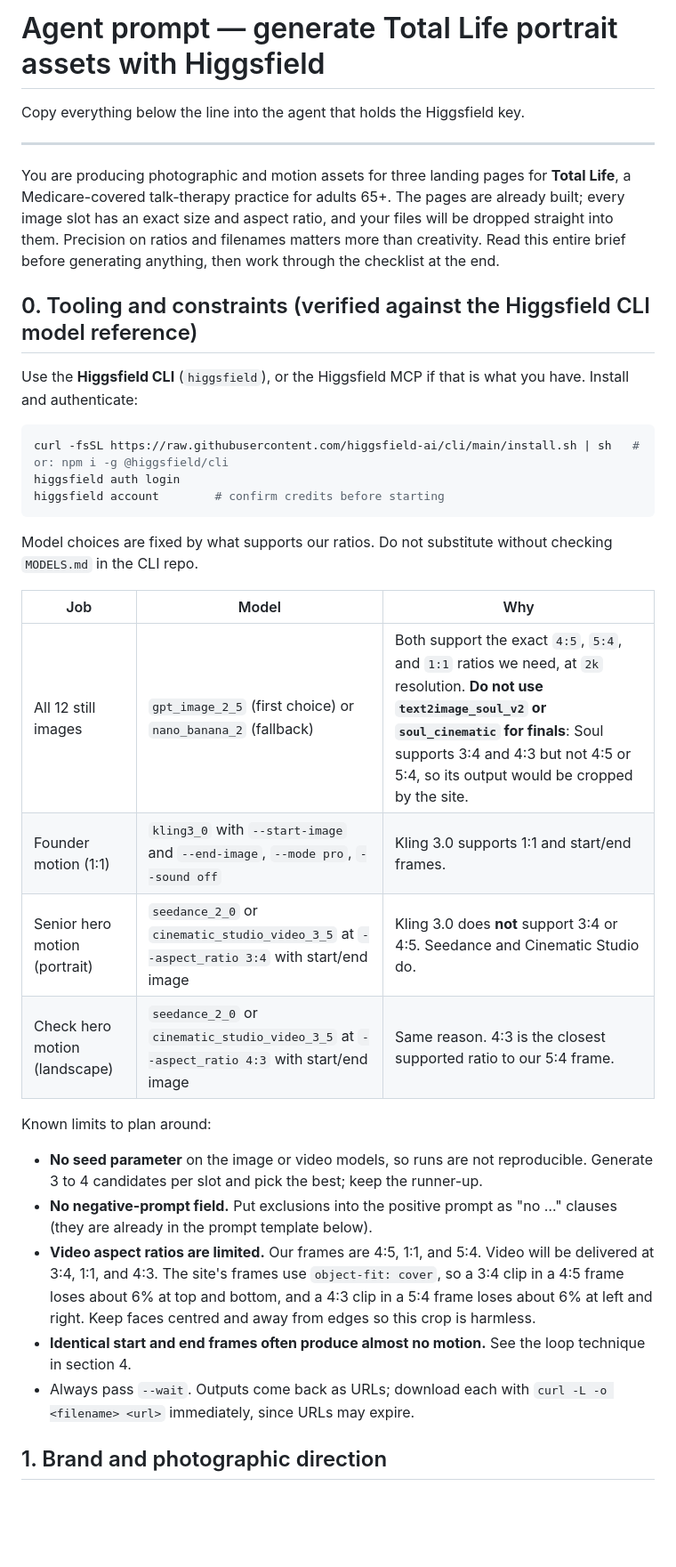
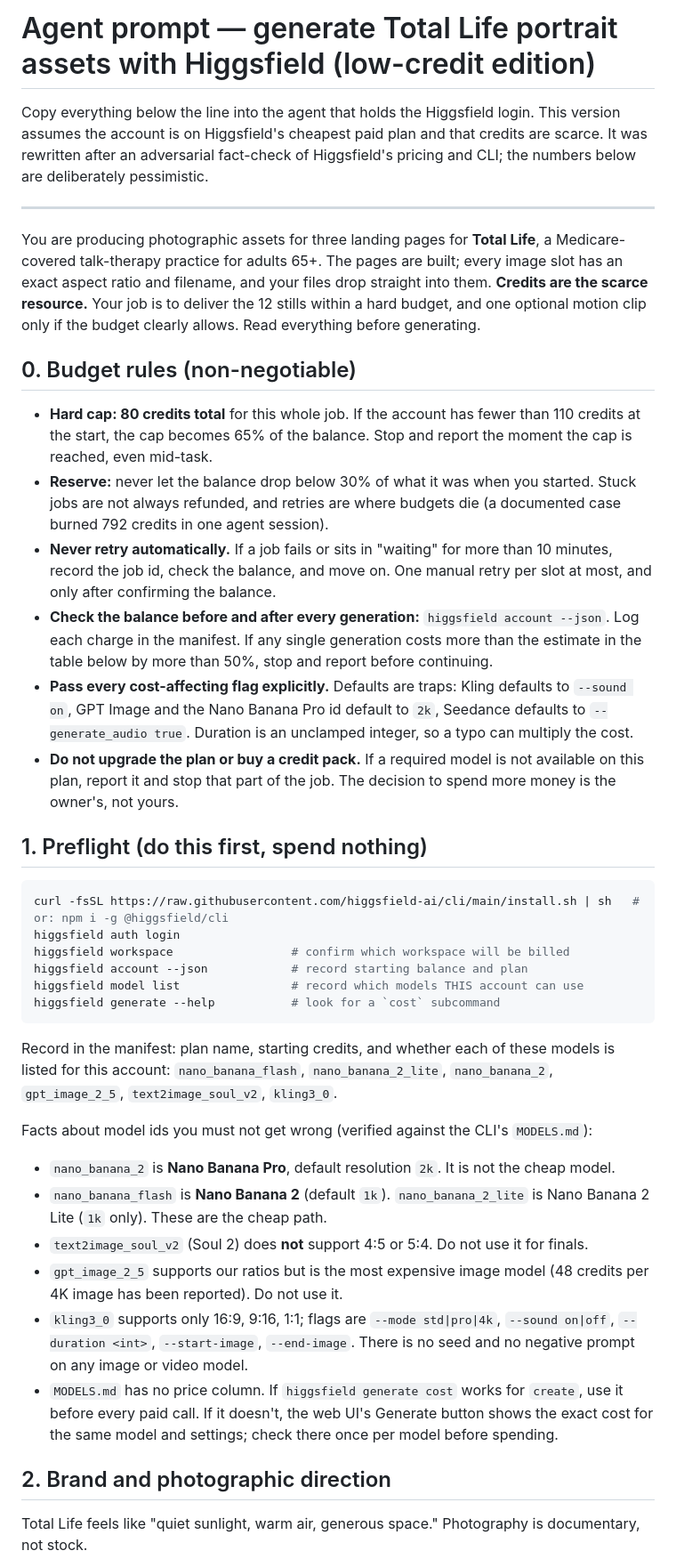
Before and after one commit to Media-TotalLife/Landing-pages, a Markdown page: docs/higgsfield-agent-prompt.md, the part around one of its changes. Shown at 89% size. Drawn GitHub-style; blank space fills up the shorter version.

````diff
--- a/docs/higgsfield-agent-prompt.md
+++ b/docs/higgsfield-agent-prompt.md
@@ -1,39 +1,56 @@
-# Agent prompt — generate Total Life portrait assets with Higgsfield
+# Agent prompt — generate Total Life portrait assets with Higgsfield (low-credit edition)
 
-Copy everything below the line into the agent that holds the Higgsfield key.
+Copy everything below the line into the agent that holds the Higgsfield login. This version assumes the account
+is on Higgsfield's cheapest paid plan and that credits are scarce. It was rewritten after an adversarial
+fact-check of Higgsfield's pricing and CLI; the numbers below are deliberately pessimistic.
 
 ---
 
-You are producing photographic and motion assets for three landing pages for **Total Life**, a Medicare-covered
-talk-therapy practice for adults 65+. The pages are already built; every image slot has an exact size and aspect
-ratio, and your files will be dropped straight into them. Precision on ratios and filenames matters more than
-creativity. Read this entire brief before generating anything, then work through the checklist at the end.
+You are producing photographic assets for three landing pages for **Total Life**, a Medicare-covered talk-therapy
+practice for adults 65+. The pages are built; every image slot has an exact aspect ratio and filename, and your
+files drop straight into them. **Credits are the scarce resource.** Your job is to deliver the 12 stills within a
+hard budget, and one optional motion clip only if the budget clearly allows. Read everything before generating.
 
-## 0. Tooling and constraints (verified against the Higgsfield CLI model reference)
+## 0. Budget rules (non-negotiable)
 
-Use the **Higgsfield CLI** (`higgsfield`), or the Higgsfield MCP if that is what you have. Install and authenticate:
+- **Hard cap: 80 credits total** for this whole job. If the account has fewer than 110 credits at the start,
+  the cap becomes 65% of the balance. Stop and report the moment the cap is reached, even mid-task.
+- **Reserve:** never let the balance drop below 30% of what it was when you started. Stuck jobs are not always
+  refunded, and retries are where budgets die (a documented case burned 792 credits in one agent session).
+- **Never retry automatically.** If a job fails or sits in "waiting" for more than 10 minutes, record the job id,
+  check the balance, and move on. One manual retry per slot at most, and only after confirming the balance.
+- **Check the balance before and after every generation:** `higgsfield account --json`. Log each charge in the
+  manifest. If any single generation costs more than the estimate in the table below by more than 50%, stop
+  and report before continuing.
+- **Pass every cost-affecting flag explicitly.** Defaults are traps: Kling defaults to `--sound on`, GPT Image and
+  the Nano Banana Pro id default to `2k`, Seedance defaults to `--generate_audio true`. Duration is an unclamped
+  integer, so a typo can multiply the cost.
+- **Do not upgrade the plan or buy a credit pack.** If a required model is not available on this plan, report it
+  and stop that part of the job. The decision to spend more money is the owner's, not yours.
+
+## 1. Preflight (do this first, spend nothing)
 
 ```bash
 curl -fsSL https://raw.githubusercontent.com/higgsfield-ai/cli/main/install.sh | sh   # or: npm i -g @higgsfield/cli
 higgsfield auth login
-higgsfield account        # confirm credits before starting
+higgsfield workspace                 # confirm which workspace will be billed
+higgsfield account --json            # record starting balance and plan
+higgsfield model list                # record which models THIS account can use
+higgsfield generate --help           # look for a `cost` subcommand
 ```
 
-Model choices are fixed by what supports our ratios. Do not substitute without checking `MODELS.md` in the CLI repo.
+Record in the manifest: plan name, starting credits, and whether each of these models is listed for this account:
+`nano_banana_flash`, `nano_banana_2_lite`, `nano_banana_2`, `gpt_image_2_5`, `text2image_soul_v2`, `kling3_0`.
 
-| Job | Model | Why |
-|---|---|---|
-| All 12 still images | `gpt_image_2_5` (first choice) or `nano_banana_2` (fallback) | Both support the exact `4:5`, `5:4`, and `1:1` ratios we need, at `2k` resolution. **Do not use `text2image_soul_v2` or `soul_cinematic` for finals**: Soul supports 3:4 and 4:3 but not 4:5 or 5:4, so its output would be cropped by the site. |
-| Founder motion (1:1) | `kling3_0` with `--start-image` and `--end-image`, `--mode pro`, `--sound off` | Kling 3.0 supports 1:1 and start/end frames. |
-| Senior hero motion (portrait) | `seedance_2_0` or `cinematic_studio_video_3_5` at `--aspect_ratio 3:4` with start/end image | Kling 3.0 does **not** support 3:4 or 4:5. Seedance and Cinematic Studio do. |
-| Check hero motion (landscape) | `seedance_2_0` or `cinematic_studio_video_3_5` at `--aspect_ratio 4:3` with start/end image | Same reason. 4:3 is the closest supported ratio to our 5:4 frame. |
+Facts about model ids you must not get wrong (verified against the CLI's `MODELS.md`):
+- `nano_banana_2` is **Nano Banana Pro**, default resolution `2k`. It is not the cheap model.
+- `nano_banana_flash` is **Nano Banana 2** (default `1k`). `nano_banana_2_lite` is Nano Banana 2 Lite (`1k` only). These are the cheap path.
+- `text2image_soul_v2` (Soul 2) does **not** support 4:5 or 5:4. Do not use it for finals.
+- `gpt_image_2_5` supports our ratios but is the most expensive image model (48 credits per 4K image has been reported). Do not use it.
+- `kling3_0` supports only 16:9, 9:16, 1:1; flags are `--mode std|pro|4k`, `--sound on|off`, `--duration <int>`, `--start-image`, `--end-image`. There is no seed and no negative prompt on any image or video model.
+- `MODELS.md` has no price column. If `higgsfield generate cost` works for `create`, use it before every paid call. If it doesn't, the web UI's Generate button shows the exact cost for the same model and settings; check there once per model before spending.
 
-Known limits to plan around:
-- **No seed parameter** on the image or video models, so runs are not reproducible. Generate 3 to 4 candidates per slot and pick the best; keep the runner-up.
-- **No negative-prompt field.** Put exclusions into the positive prompt as "no …" clauses (they are already in the prompt template below).
-- **Video aspect ratios are limited.** Our frames are 4:5, 1:1, and 5:4. Video will be delivered at 3:4, 1:1, and 4:3. The site's frames use `object-fit: cover`, so a 3:4 clip in a 4:5 frame loses about 6% at top and bottom, and a 4:3 clip in a 5:4 frame loses about 6% at left and right. Keep faces centred and away from edges so this crop is harmless.
-- **Identical start and end frames often produce almost no motion.** See the loop technique in section 4.
-- Always pass `--wait`. Outputs come back as URLs; download each with `curl -L -o <filename> <url>` immediately, since URLs may expire.
+## 2. Brand and photographic direction
 
-## 1. Brand and photographic direction
+Total Life feels like "quiet sunlight, warm air, generous space." Photography is documentary, not stock.
 
````
Also changed, not shown: other parts of docs/higgsfield-agent-prompt.md (+76 -111 lines).
